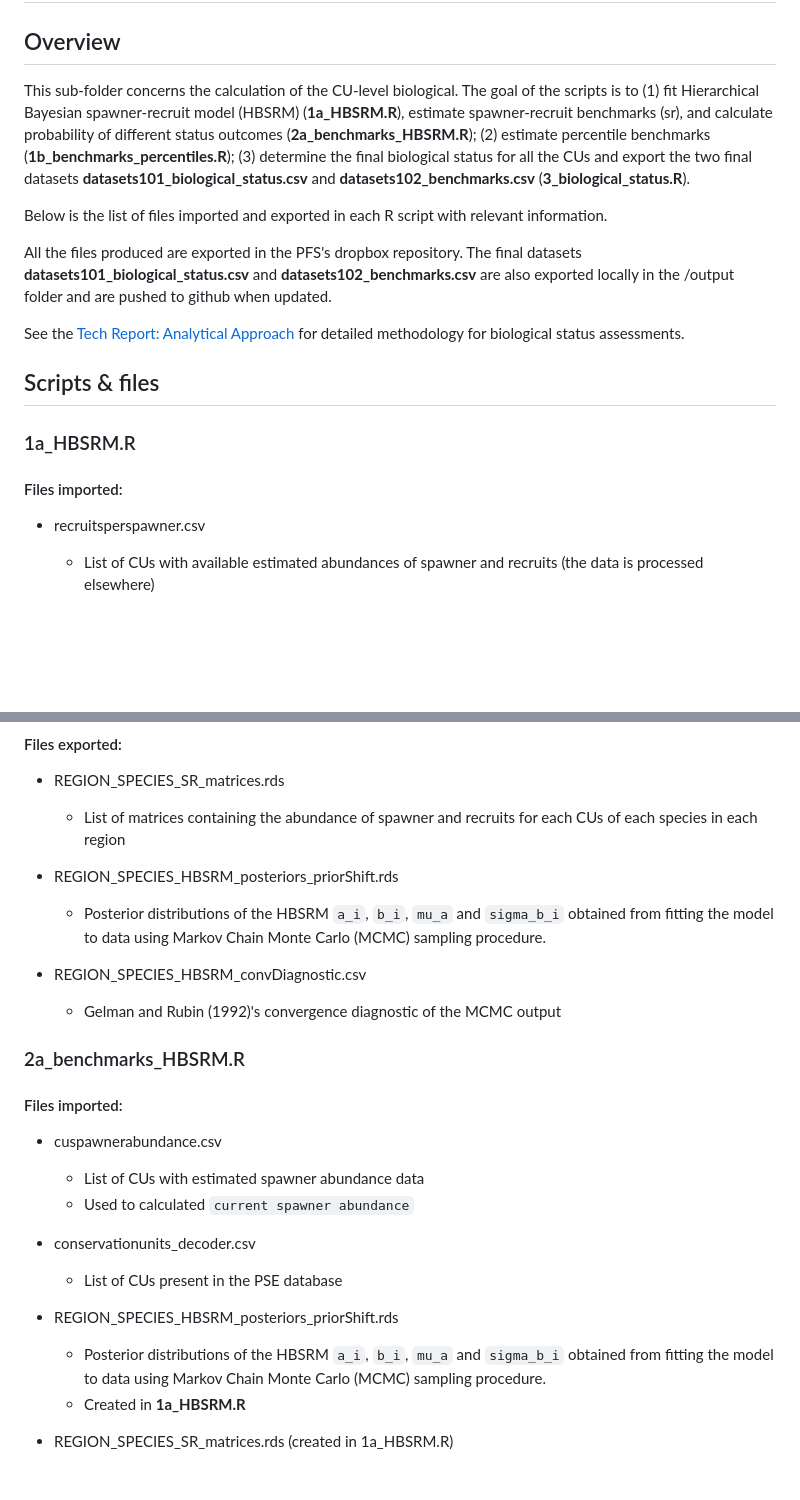
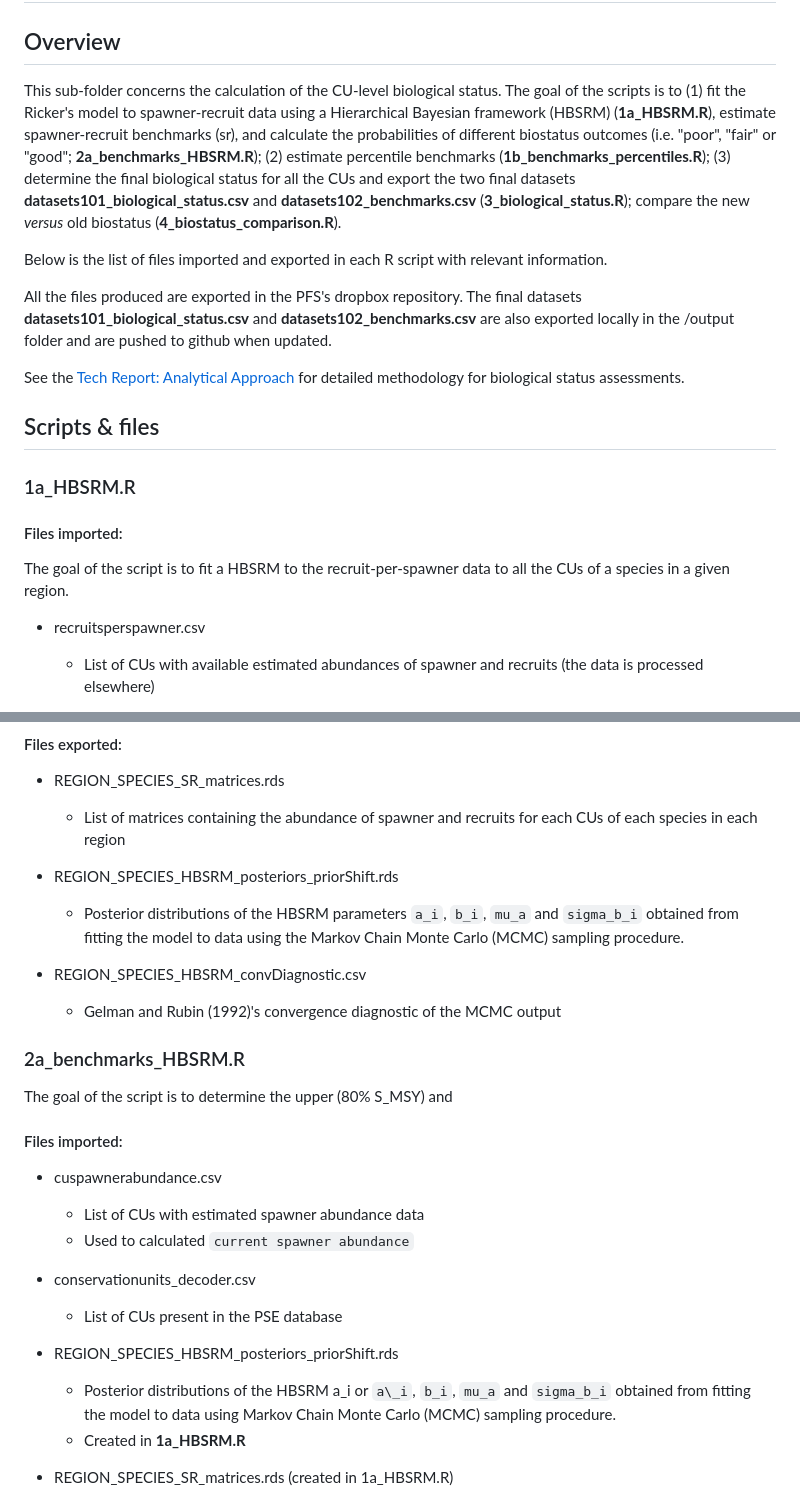
Before and after one commit to salmonwatersheds/population-indicators, a Markdown page: biological-status/README.md, 2 parts joined by grey strips. Rendered like a GitHub page; blank space fills up the shorter version.

Commit message:
Check the unscrores

```diff
--- a/biological-status/README.md
+++ b/biological-status/README.md
@@ -3,7 +3,7 @@
 ## Overview
 
 
-This sub-folder concerns the calculation of the CU-level biological. The goal of the scripts is to (1) fit Hierarchical Bayesian spawner-recruit model (HBSRM) (**1a_HBSRM.R**), estimate spawner-recruit benchmarks (sr), and calculate probability of different status outcomes (**2a_benchmarks_HBSRM.R**); (2) estimate percentile benchmarks (**1b_benchmarks_percentiles.R**); (3) determine the final biological status for all the CUs and export the two final datasets **datasets101_biological_status.csv** and **datasets102_benchmarks.csv** (**3_biological_status.R**).
+This sub-folder concerns the calculation of the CU-level biological status. The goal of the scripts is to (1) fit the Ricker's model to spawner-recruit data using a Hierarchical Bayesian framework (HBSRM) (**1a_HBSRM.R**), estimate spawner-recruit benchmarks (sr), and calculate the probabilities of different biostatus outcomes (i.e. "poor", "fair" or "good"; **2a_benchmarks_HBSRM.R**); (2) estimate percentile benchmarks (**1b_benchmarks_percentiles.R**); (3) determine the final biological status for all the CUs and export the two final datasets **datasets101_biological_status.csv** and **datasets102_benchmarks.csv** (**3_biological_status.R**); compare the new *versus* old biostatus (**4_biostatus_comparison.R**).
 
 Below is the list of files imported and exported in each R script with relevant information.
 
@@ -17,6 +17,8 @@ See the [Tech Report: Analytical Approach](https://bookdown.org/salmonwatersheds
 ### 1a_HBSRM.R
 
 #### Files imported:
+
+The goal of the script is to fit a HBSRM to the recruit-per-spawner data to all the CUs of a species in a given region.
 
 * recruitsperspawner.csv
   - List of CUs with available estimated abundances of spawner and recruits (the data is processed elsewhere)
@@ -36,7 +38,7 @@ See the [Tech Report: Analytical Approach](https://bookdown.org/salmonwatersheds
 
 
 * REGION_SPECIES_HBSRM_posteriors_priorShift.rds
-  - Posterior distributions of the HBSRM `a_i`, `b_i`, `mu_a` and `sigma_b_i` obtained from fitting the model to data using Markov Chain Monte Carlo (MCMC) sampling procedure.
+  - Posterior distributions of the HBSRM parameters `a_i`, `b_i`, `mu_a` and `sigma_b_i` obtained from fitting the model to data using the Markov Chain Monte Carlo (MCMC) sampling procedure.
 
 
 * REGION_SPECIES_HBSRM_convDiagnostic.csv
@@ -45,6 +47,8 @@ See the [Tech Report: Analytical Approach](https://bookdown.org/salmonwatersheds
 
 
 ### 2a_benchmarks_HBSRM.R
+
+The goal of the script is to determine the upper (80% S_MSY) and
 
 #### Files imported:
 
@@ -56,7 +60,7 @@ See the [Tech Report: Analytical Approach](https://bookdown.org/salmonwatersheds
   - List of CUs present in the PSE database
 
 * REGION_SPECIES_HBSRM_posteriors_priorShift.rds
-  - Posterior distributions of the HBSRM `a_i`, `b_i`, `mu_a` and `sigma_b_i` obtained from fitting the model to data using Markov Chain Monte Carlo (MCMC) sampling procedure.
+  - Posterior distributions of the HBSRM a\_i or `a\_i`, `b_i`, `mu_a` and `sigma_b_i` obtained from fitting the model to data using Markov Chain Monte Carlo (MCMC) sampling procedure.
   - Created in **1a_HBSRM.R**
 
 * REGION_SPECIES_SR_matrices.rds (created in 1a_HBSRM.R)
```
